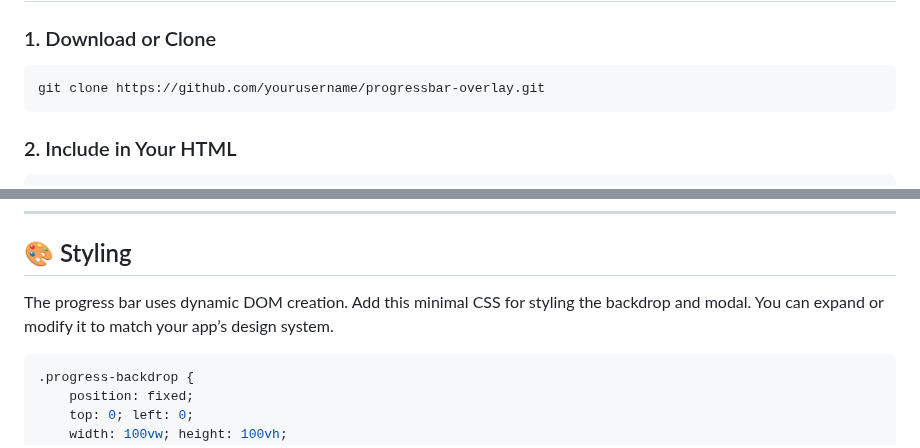
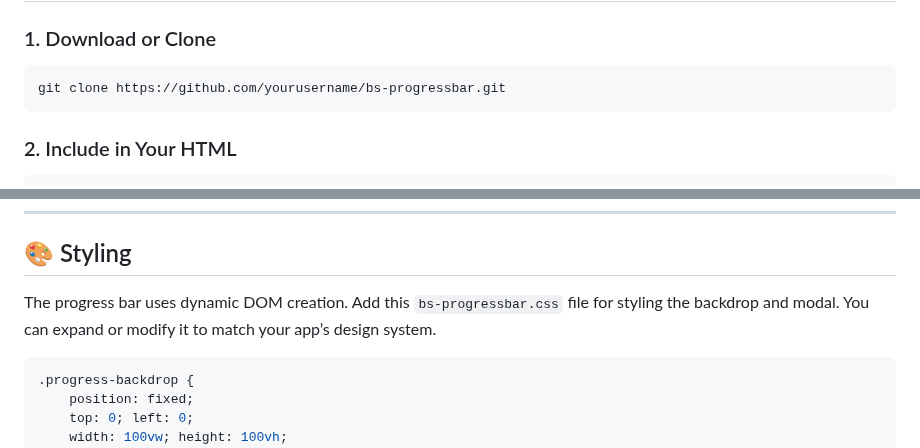
Before and after one commit to Vlad345345/bs-progressbar, a Markdown page: README.md, 2 parts joined by grey strips. GitHub-like rendering.

````diff
--- a/README.md
+++ b/README.md
@@ -37,7 +37,7 @@ A lightweight, zero-dependency JavaScript utility that displays a full-page over
 ### 1. Download or Clone
 
 ```bash
-git clone https://github.com/yourusername/progressbar-overlay.git
+git clone https://github.com/yourusername/bs-progressbar.git
 ```
 
 ### 2. Include in Your HTML
@@ -137,7 +137,7 @@ Progressbar.stop(() => {
 
 ## 🎨 Styling
 
-The progress bar uses dynamic DOM creation. Add this minimal CSS for styling the backdrop and modal. You can expand or modify it to match your app’s design system.
+The progress bar uses dynamic DOM creation. Add this `bs-progressbar.css` file for styling the backdrop and modal. You can expand or modify it to match your app’s design system.
 
 ```css
 .progress-backdrop {
````
Also changed, not shown: other parts of README.md (+3 -3 lines).
